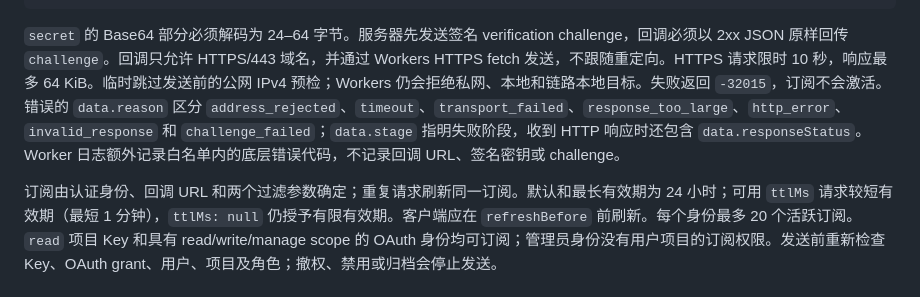
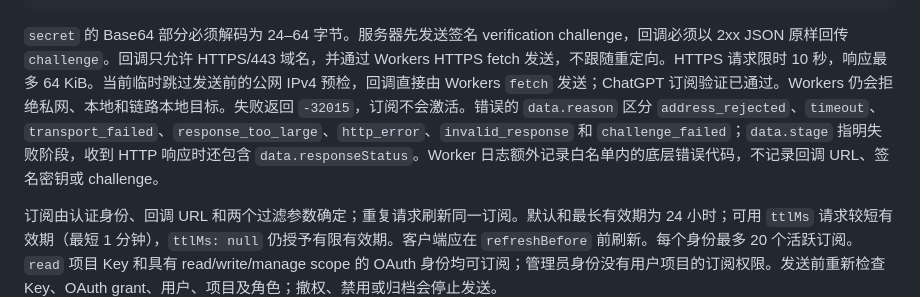
Before and after one commit to hjxxlogic/co-ai, a Markdown page: llm/README.md, the part around the change. Rendered like a GitHub page.

````diff
--- a/llm/README.md
+++ b/llm/README.md
@@ -47,7 +47,7 @@ MCP 2.0 客户端使用 `MCP-Protocol-Version: 2026-07-28`、`Accept: applicatio
 }
 ```
 
-`secret` 的 Base64 部分必须解码为 24–64 字节。服务器先发送签名 verification challenge，回调必须以 2xx JSON 原样回传 `challenge`。回调只允许 HTTPS/443 域名，并通过 Workers HTTPS fetch 发送，不跟随重定向。HTTPS 请求限时 10 秒，响应最多 64 KiB。临时跳过发送前的公网 IPv4 预检；Workers 仍会拒绝私网、本地和链路本地目标。失败返回 `-32015`，订阅不会激活。错误的 `data.reason` 区分 `address_rejected`、`timeout`、`transport_failed`、`response_too_large`、`http_error`、`invalid_response` 和 `challenge_failed`；`data.stage` 指明失败阶段，收到 HTTP 响应时还包含 `data.responseStatus`。Worker 日志额外记录白名单内的底层错误代码，不记录回调 URL、签名密钥或 challenge。
+`secret` 的 Base64 部分必须解码为 24–64 字节。服务器先发送签名 verification challenge，回调必须以 2xx JSON 原样回传 `challenge`。回调只允许 HTTPS/443 域名，并通过 Workers HTTPS fetch 发送，不跟随重定向。HTTPS 请求限时 10 秒，响应最多 64 KiB。当前临时跳过发送前的公网 IPv4 预检，回调直接由 Workers `fetch` 发送；ChatGPT 订阅验证已通过。Workers 仍会拒绝私网、本地和链路本地目标。失败返回 `-32015`，订阅不会激活。错误的 `data.reason` 区分 `address_rejected`、`timeout`、`transport_failed`、`response_too_large`、`http_error`、`invalid_response` 和 `challenge_failed`；`data.stage` 指明失败阶段，收到 HTTP 响应时还包含 `data.responseStatus`。Worker 日志额外记录白名单内的底层错误代码，不记录回调 URL、签名密钥或 challenge。
 
 订阅由认证身份、回调 URL 和两个过滤参数确定；重复请求刷新同一订阅。默认和最长有效期为 24 小时；可用 `ttlMs` 请求较短有效期（最短 1 分钟），`ttlMs: null` 仍授予有限有效期。客户端应在 `refreshBefore` 前刷新。每个身份最多 20 个活跃订阅。`read` 项目 Key 和具有 read/write/manage scope 的 OAuth 身份均可订阅；管理员身份没有用户项目的订阅权限。发送前重新检查 Key、OAuth grant、用户、项目及角色；撤权、禁用或归档会停止发送。
 
````
Also changed, not shown: README.md (+3 -5 lines).
